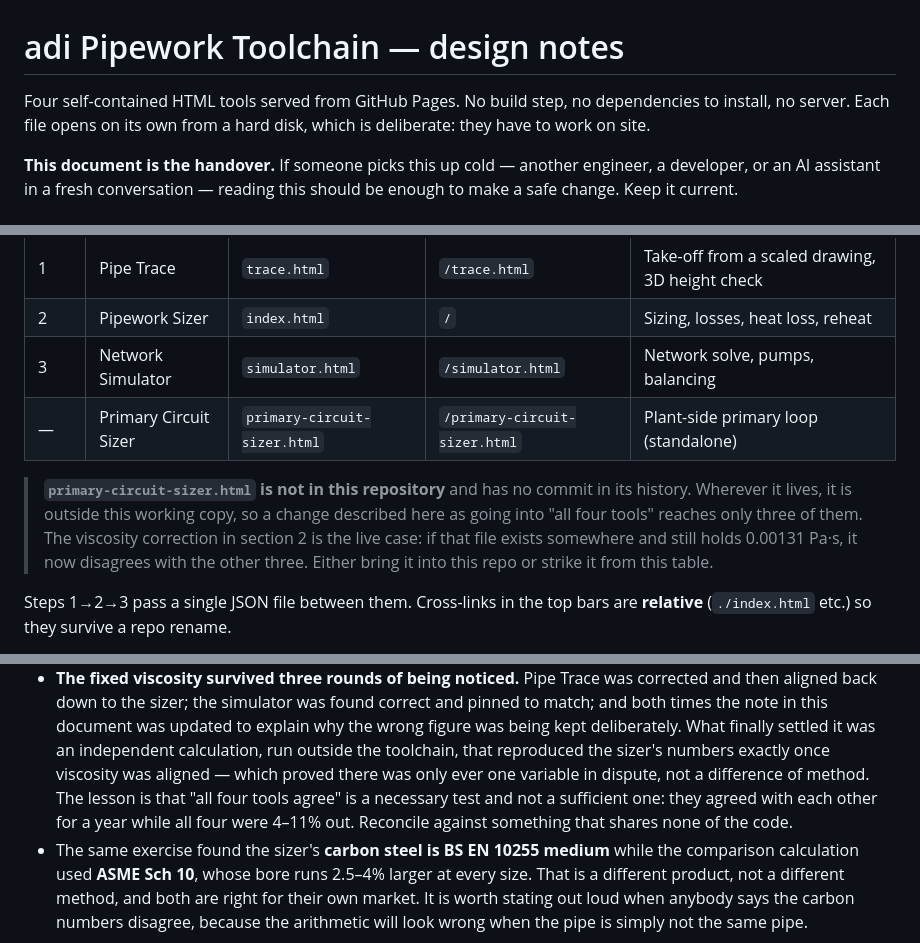
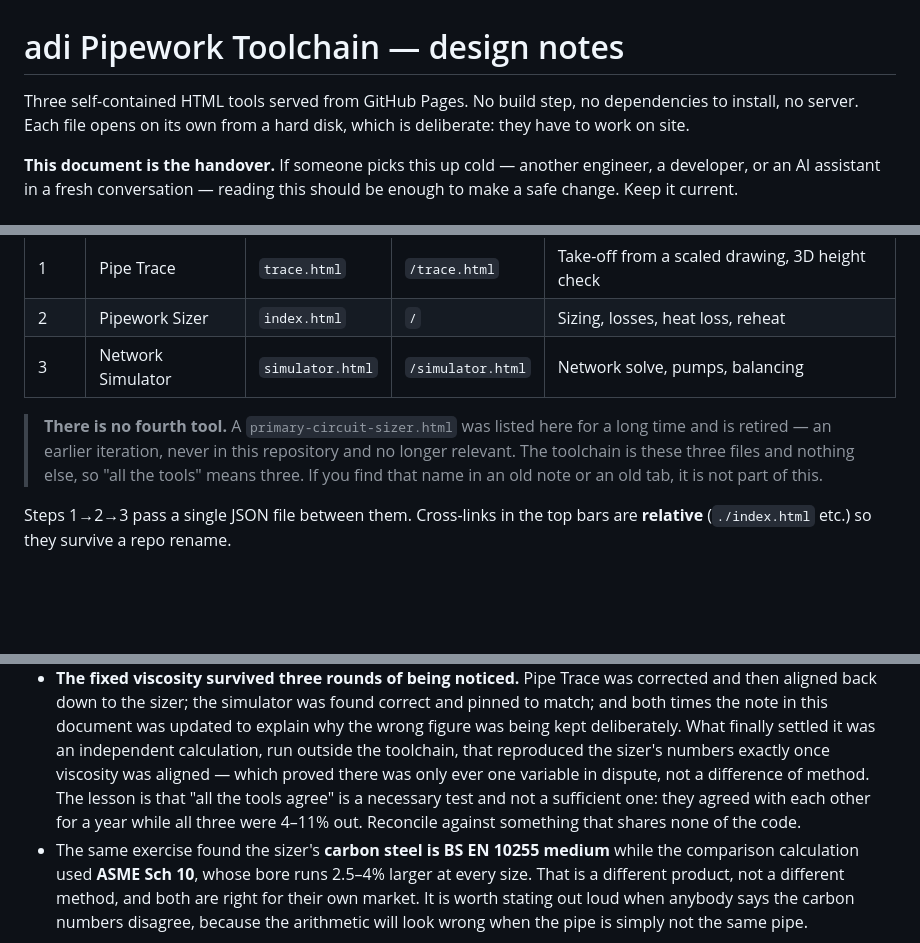
Before and after one commit to mikesweet23/Alternative-pipe-sizer, a Markdown page: CLAUDE.md, 3 parts joined by grey strips. Rendered like a GitHub page; blank space fills up the shorter version.

Commit message:
Strike the retired fourth tool from the handover (#17)
primary-circuit-sizer.html was an earlier iteration, never in this
repository and no longer relevant. It sat in the chain table regardless,
which made "all four tools" the standing instruction for any change to the
shared fluid basis — a fourth file to find and keep in step that does not
exist. The viscosity correction is where that bit: it could only ever reach
three files, and the doc said it had missed one.

The toolchain is trace.html, index.html and simulator.html. A note says so
where the row used to be, so the name turning up in an old tab or an old
message reads as retired rather than as something to go and look for. The
copper/amber identity and the two "all four tools" phrasings in section 8
go with it.

Not touched: "all four panels" in section 5, which is the four component
inspectors in Pipe Trace, and "Primary circuit" in trace.html, which is the
hydraulic primary above a header. Neither has anything to do with the
retired tool.


Claude-Session: https://claude.ai/code/session_017k6AyuUck5k9ea4GvgXacW

Co-authored-by: Claude <noreply@anthropic.com>

```diff
--- a/CLAUDE.md
+++ b/CLAUDE.md
@@ -1,6 +1,6 @@
 # adi Pipework Toolchain — design notes
 
-Four self-contained HTML tools served from GitHub Pages. No build step, no
+Three self-contained HTML tools served from GitHub Pages. No build step, no
 dependencies to install, no server. Each file opens on its own from a hard
 disk, which is deliberate: they have to work on site.
 
@@ -17,14 +17,12 @@ this should be enough to make a safe change. Keep it current.
 | 1 | Pipe Trace | `trace.html` | `/trace.html` | Take-off from a scaled drawing, 3D height check |
 | 2 | Pipework Sizer | `index.html` | `/` | Sizing, losses, heat loss, reheat |
 | 3 | Network Simulator | `simulator.html` | `/simulator.html` | Network solve, pumps, balancing |
-| — | Primary Circuit Sizer | `primary-circuit-sizer.html` | `/primary-circuit-sizer.html` | Plant-side primary loop (standalone) |
 
-> **`primary-circuit-sizer.html` is not in this repository** and has no commit
-> in its history. Wherever it lives, it is outside this working copy, so a
-> change described here as going into "all four tools" reaches only three of
-> them. The viscosity correction in section 2 is the live case: if that file
-> exists somewhere and still holds 0.00131 Pa·s, it now disagrees with the
-> other three. Either bring it into this repo or strike it from this table.
+> **There is no fourth tool.** A `primary-circuit-sizer.html` was listed here
+> for a long time and is retired — an earlier iteration, never in this
+> repository and no longer relevant. The toolchain is these three files and
+> nothing else, so "all the tools" means three. If you find that name in an old
+> note or an old tab, it is not part of this.
 
 Steps 1→2→3 pass a single JSON file between them. Cross-links in the top bars
 are **relative** (`./index.html` etc.) so they survive a repo rename.
@@ -925,8 +923,8 @@ fluid basis has moved with them.
   finally settled it was an independent calculation, run outside the toolchain,
   that reproduced the sizer's numbers exactly once viscosity was aligned — which
   proved there was only ever one variable in dispute, not a difference of
-  method. The lesson is that "all four tools agree" is a necessary test and not
-  a sufficient one: they agreed with each other for a year while all four were
+  method. The lesson is that "all the tools agree" is a necessary test and not
+  a sufficient one: they agreed with each other for a year while all three were
   4–11% out. Reconcile against something that shares none of the code.
 - The same exercise found the sizer's **carbon steel is BS EN 10255 medium**
   while the comparison calculation used **ASME Sch 10**, whose bore runs 2.5–4%
```
Also changed, not shown: other parts of CLAUDE.md (+1 -1 lines).
